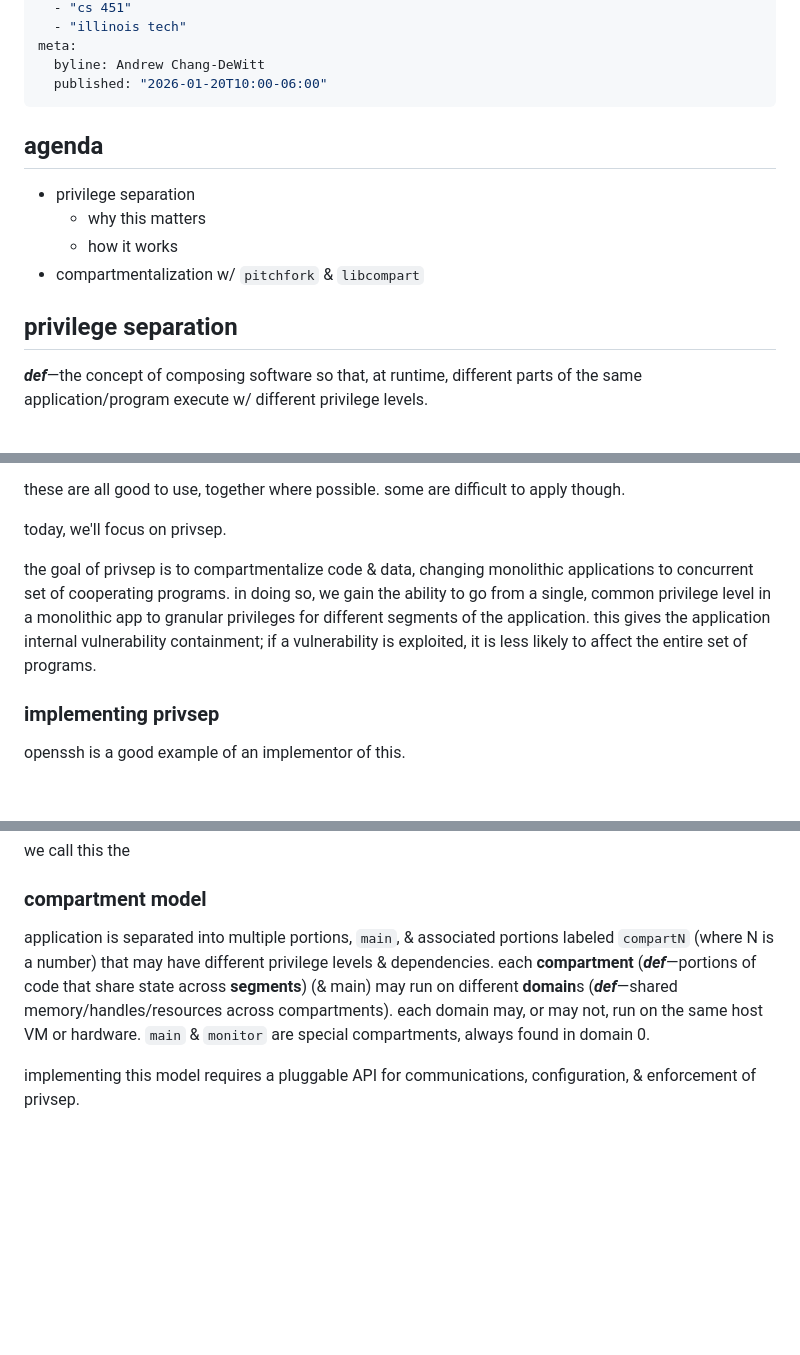
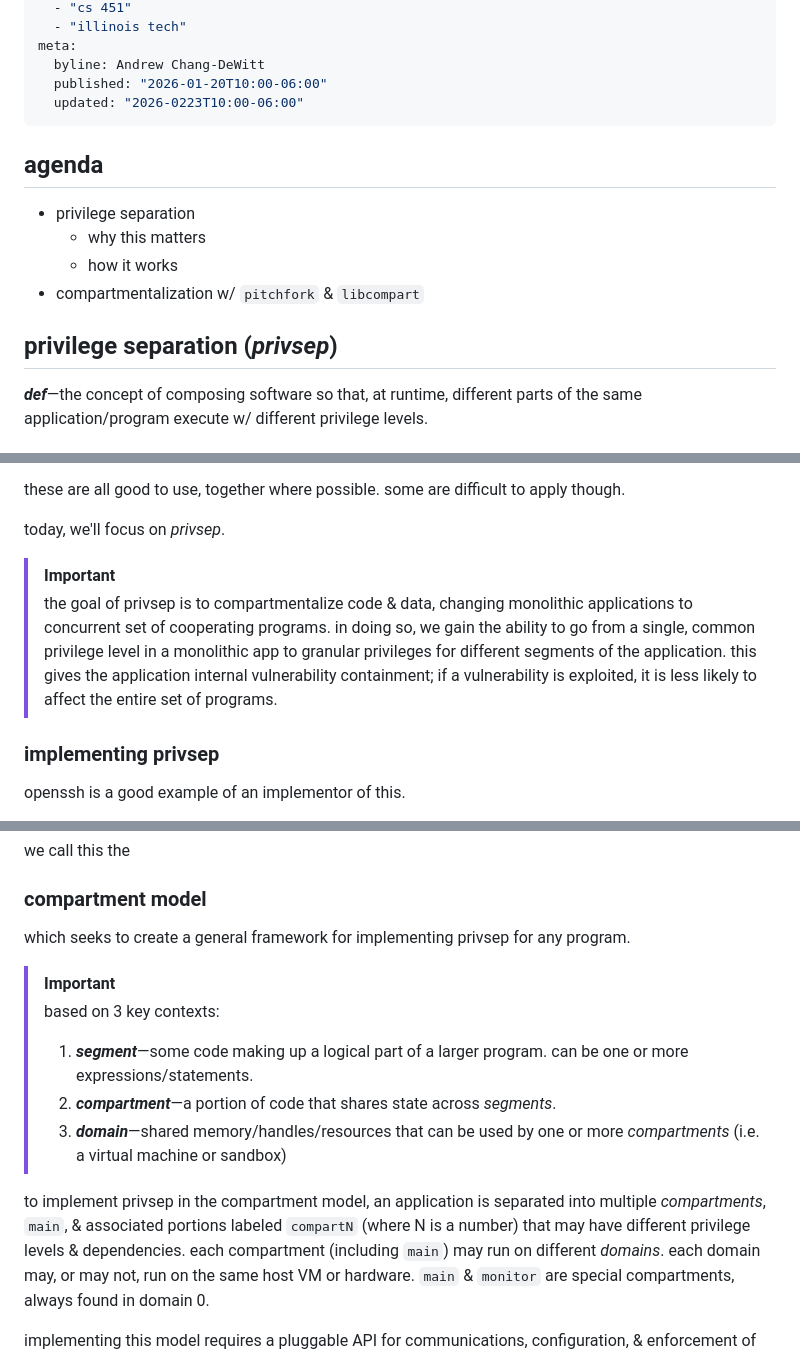
Before and after one commit to andrew-chang-dewitt/cs_451-parallel_distributed, a Markdown page: notes/0120-sw-compart.md, 3 parts joined by grey strips. GitHub-like rendering; blank space fills up the shorter version.

Commit message:
feat(notes): update from ch 2 reading

```diff
--- a/notes/0120-sw-compart.md
+++ b/notes/0120-sw-compart.md
@@ -12,6 +12,7 @@ keywords:
 meta:
   byline: Andrew Chang-DeWitt
   published: "2026-01-20T10:00-06:00"
+  updated: "2026-0223T10:00-06:00"
 ---
 
 ## agenda
@@ -21,7 +22,7 @@ meta:
   - how it works
 - compartmentalization w/ `pitchfork` & `libcompart`
 
-## privilege separation
+## privilege separation (_privsep_)
 
 _**def**_&mdash;the concept of composing software so that, at runtime,
 different parts of the same application/program execute w/ different privilege
@@ -42,14 +43,16 @@ some other techniques:
 these are all good to use, together where possible. some are difficult to apply
 though.
 
-today, we'll focus on privsep.
+today, we'll focus on _privsep_.
 
-the goal of privsep is to compartmentalize code & data, changing monolithic
-applications to concurrent set of cooperating programs. in doing so, we gain
-the ability to go from a single, common privilege level in a monolithic app to
-granular privileges for different segments of the application. this gives the
-application internal vulnerability containment; if a vulnerability is
-exploited, it is less likely to affect the entire set of programs.
+> [!IMPORTANT]
+>
+> the goal of privsep is to compartmentalize code & data, changing monolithic
+> applications to concurrent set of cooperating programs. in doing so, we gain
+> the ability to go from a single, common privilege level in a monolithic app to
+> granular privileges for different segments of the application. this gives the
+> application internal vulnerability containment; if a vulnerability is
+> exploited, it is less likely to affect the entire set of programs.
 
 ### implementing privsep
 
@@ -103,11 +106,25 @@ we call this the
 
 ### compartment model
 
-application is separated into multiple portions, `main`, & associated portions
+which seeks to create a general framework for implementing privsep for any program.
+
+> [!IMPORTANT]
+>
+> based on 3 key contexts:
+>
+> 1. _**segment**_&mdash;some code making up a logical part
+>    of a larger program. can be one or more
+>    expressions/statements.
+> 2. _**compartment**_&mdash;a portion of code that shares
+>    state across _segments_.
+> 3. _**domain**_&mdash;shared memory/handles/resources
+>    that can be used by one or more _compartments_ (i.e. a
+>    virtual machine or sandbox)
+
+to implement privsep in the compartment model, an
+application is separated into multiple _compartments_, `main`, & associated portions
 labeled `compartN` (where N is a number) that may have different privilege
-levels & dependencies. each **compartment** (_**def**_&mdash;portions of code that
-share state across **segments**) (& main) may run on different **domain**s
-(_**def**_&mdash;shared memory/handles/resources across compartments). each
+levels & dependencies. each compartment (including `main`) may run on different _domains_. each
 domain may, or may not, run on the same host VM or hardware. `main` & `monitor` are
 special compartments, always found in domain 0.
 
```
